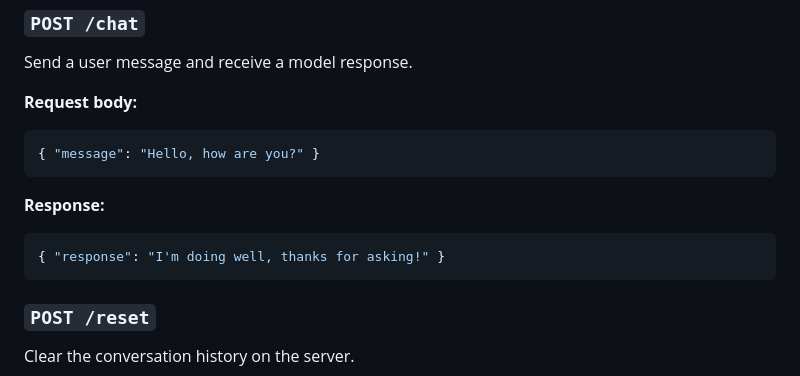
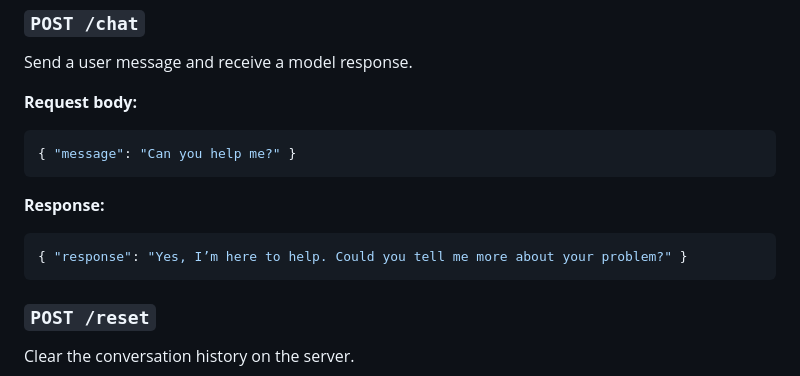
Before and after one commit to starheighter/Thorns, a Markdown page: README.md, the part around the change. Drawn GitHub-style.

Commit message:
Initial commit

````diff
--- a/README.md
+++ b/README.md
@@ -100,12 +100,12 @@ Send a user message and receive a model response.
 
 **Request body:**
 ```json
-{ "message": "Hello, how are you?" }
+{ "message": "Can you help me?" }
 ```
 
 **Response:**
 ```json
-{ "response": "I'm doing well, thanks for asking!" }
+{ "response": "Yes, I’m here to help. Could you tell me more about your problem?" }
 ```
 
 ### `POST /reset`
````
